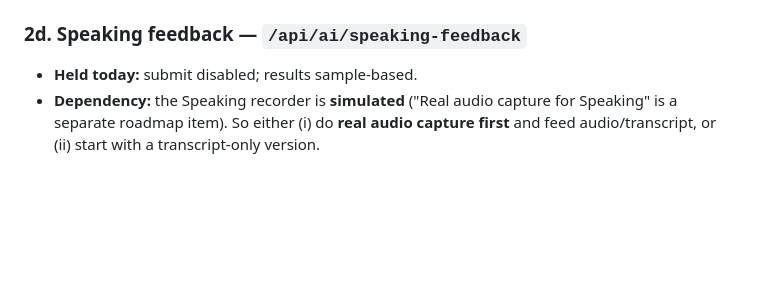
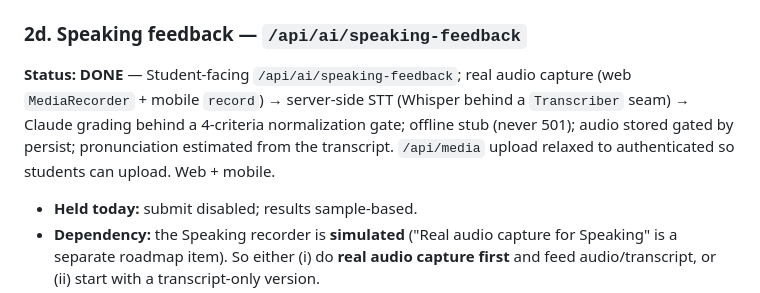
Before and after one commit to aalqaissi/fluenta-web, a Markdown page: docs/ai-llm-mvp-pending.md, the part around the change. Drawn GitHub-style; blank space fills up the shorter version.

Commit message:
docs: mark AI Speaking feedback (2d) + real audio capture done
Co-Authored-By: Claude Opus 4.8 <noreply@anthropic.com>

```diff
--- a/docs/ai-llm-mvp-pending.md
+++ b/docs/ai-llm-mvp-pending.md
@@ -55,6 +55,7 @@ There is a `claude-api` **skill** available in the session (Anthropic API / mode
 - **UI:** `src/features/studio/components.tsx` (`AiButton`), `src/features/studio/QuestionRow.tsx`, and the skill editors (`ListeningEditor`, `ReadingEditor`, etc.). Wire the buttons to `/api/ai/studio-*` endpoints; keep the local heuristic as a fallback.
 
 ### 2d. Speaking feedback — `/api/ai/speaking-feedback`
+**Status: DONE** — Student-facing `/api/ai/speaking-feedback`; real audio capture (web `MediaRecorder` + mobile `record`) → server-side STT (Whisper behind a `Transcriber` seam) → Claude grading behind a 4-criteria normalization gate; offline stub (never 501); audio stored gated by persist; pronunciation estimated from the transcript. `/api/media` upload relaxed to authenticated so students can upload. Web + mobile.
 - **Held today:** submit disabled; results sample-based.
 - **Dependency:** the Speaking recorder is **simulated** ("Real audio capture for Speaking" is a separate roadmap item). So either (i) do **real audio capture first** and feed audio/transcript, or (ii) start with a transcript-only version.
 - **Build:** band + 4 speaking criteria (fluency & coherence, lexical resource, grammar, pronunciation). Enables scored Speaking + the **full-exam Speaking band** (currently the full-exam orchestrator holds Speaking).
```
Also changed, not shown: docs/ROADMAP.md (+2 -2 lines).
